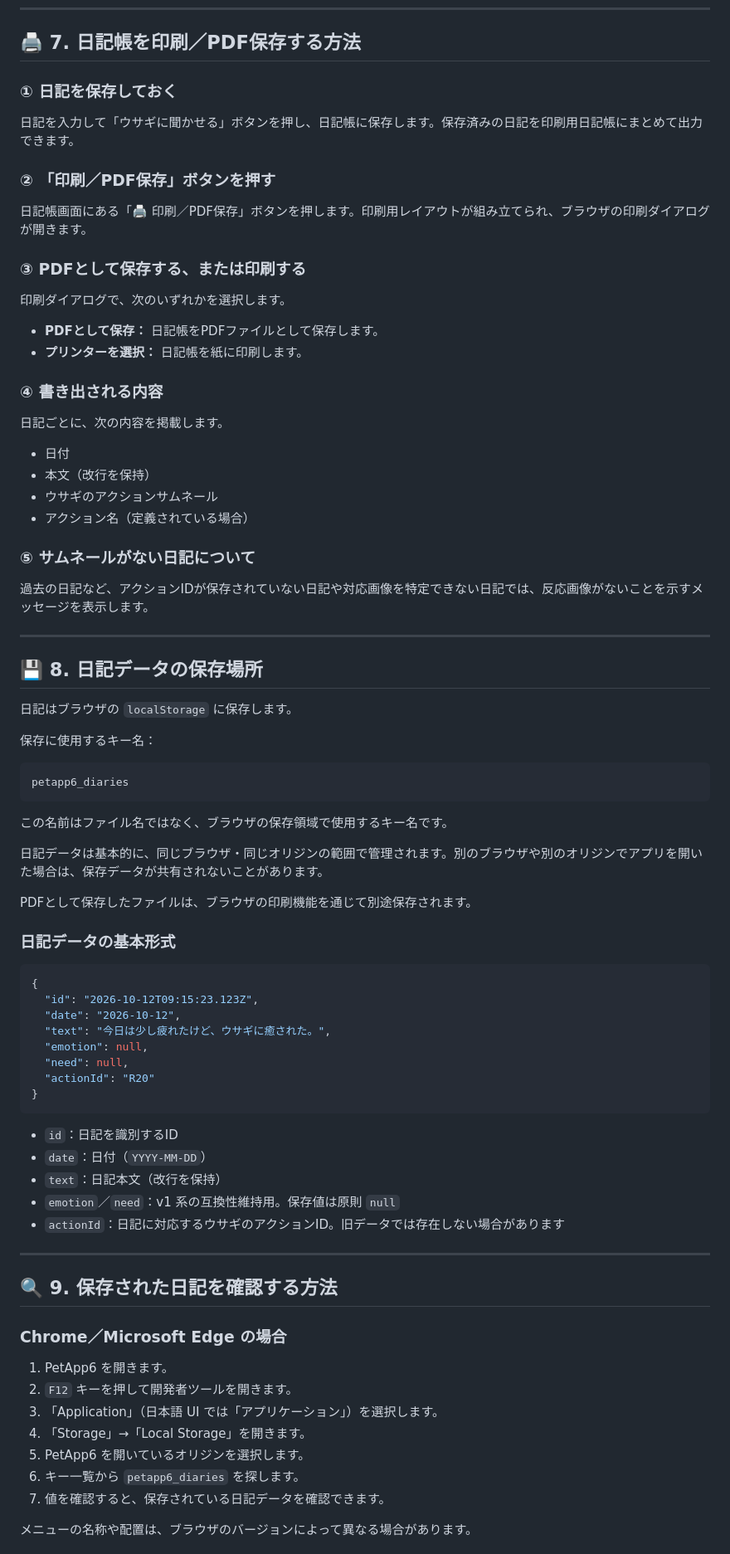
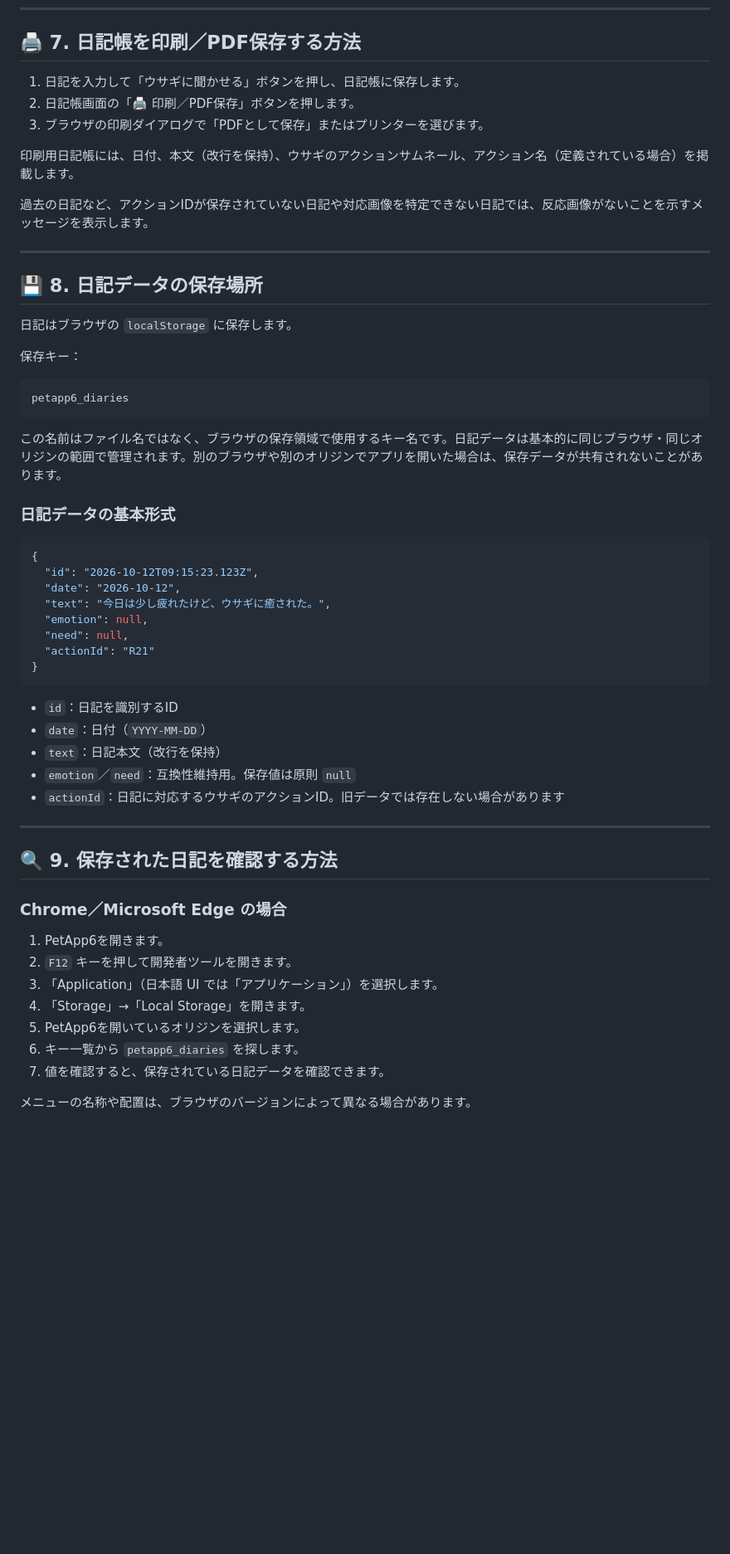
Before and after one commit to usakowhity/PetApp6, a Markdown page: README.md, the part around the change printed below. Shown: that part at 83% size. Rendered like a GitHub page; blank space fills up the shorter version.

````diff
--- a/README.md
+++ b/README.md
@@ -242,31 +235,11 @@ PetApp6/
 
 ## 🖨️ 7. 日記帳を印刷／PDF保存する方法
 
-### ① 日記を保存しておく
+1. 日記を入力して「ウサギに聞かせる」ボタンを押し、日記帳に保存します。
+2. 日記帳画面の「🖨️ 印刷／PDF保存」ボタンを押します。
+3. ブラウザの印刷ダイアログで「PDFとして保存」またはプリンターを選びます。
 
-日記を入力して「ウサギに聞かせる」ボタンを押し、日記帳に保存します。保存済みの日記を印刷用日記帳にまとめて出力できます。
-
-### ② 「印刷／PDF保存」ボタンを押す
-
-日記帳画面にある「🖨️ 印刷／PDF保存」ボタンを押します。印刷用レイアウトが組み立てられ、ブラウザの印刷ダイアログが開きます。
-
-### ③ PDFとして保存する、または印刷する
-
-印刷ダイアログで、次のいずれかを選択します。
-
-- **PDFとして保存：** 日記帳をPDFファイルとして保存します。
-- **プリンターを選択：** 日記帳を紙に印刷します。
-
-### ④ 書き出される内容
-
-日記ごとに、次の内容を掲載します。
-
-- 日付
-- 本文（改行を保持）
-- ウサギのアクションサムネール
-- アクション名（定義されている場合）
-
-### ⑤ サムネールがない日記について
+印刷用日記帳には、日付、本文（改行を保持）、ウサギのアクションサムネール、アクション名（定義されている場合）を掲載します。
 
 過去の日記など、アクションIDが保存されていない日記や対応画像を特定できない日記では、反応画像がないことを示すメッセージを表示します。
 
@@ -276,17 +249,13 @@ PetApp6/
 
 日記はブラウザの `localStorage` に保存します。
 
-保存に使用するキー名：
+保存キー：
 
 ```text
 petapp6_diaries
 ```
 
-この名前はファイル名ではなく、ブラウザの保存領域で使用するキー名です。
-
-日記データは基本的に、同じブラウザ・同じオリジンの範囲で管理されます。別のブラウザや別のオリジンでアプリを開いた場合は、保存データが共有されないことがあります。
-
-PDFとして保存したファイルは、ブラウザの印刷機能を通じて別途保存されます。
+この名前はファイル名ではなく、ブラウザの保存領域で使用するキー名です。日記データは基本的に同じブラウザ・同じオリジンの範囲で管理されます。別のブラウザや別のオリジンでアプリを開いた場合は、保存データが共有されないことがあります。
 
 ### 日記データの基本形式
 
@@ -297,14 +266,14 @@ PDFとして保存したファイルは、ブラウザの印刷機能を通じ
   "text": "今日は少し疲れたけど、ウサギに癒された。",
   "emotion": null,
   "need": null,
-  "actionId": "R20"
+  "actionId": "R21"
 }
 ```
 
 - `id`：日記を識別するID
 - `date`：日付（`YYYY-MM-DD`）
 - `text`：日記本文（改行を保持）
-- `emotion`／`need`：v1 系の互換性維持用。保存値は原則 `null`
+- `emotion`／`need`：互換性維持用。保存値は原則 `null`
 - `actionId`：日記に対応するウサギのアクションID。旧データでは存在しない場合があります
 
 ---
@@ -313,11 +282,11 @@ PDFとして保存したファイルは、ブラウザの印刷機能を通じ
 
 ### Chrome／Microsoft Edge の場合
 
-1. PetApp6 を開きます。
+1. PetApp6を開きます。
 2. `F12` キーを押して開発者ツールを開きます。
 3. 「Application」（日本語 UI では「アプリケーション」）を選択します。
 4. 「Storage」→「Local Storage」を開きます。
-5. PetApp6 を開いているオリジンを選択します。
+5. PetApp6を開いているオリジンを選択します。
 6. キー一覧から `petapp6_diaries` を探します。
 7. 値を確認すると、保存されている日記データを確認できます。
 
````
Also changed, not shown: other parts of README.md (+35 -42 lines), assets/rabbit/actions/R21.png (added), 2 other files.
